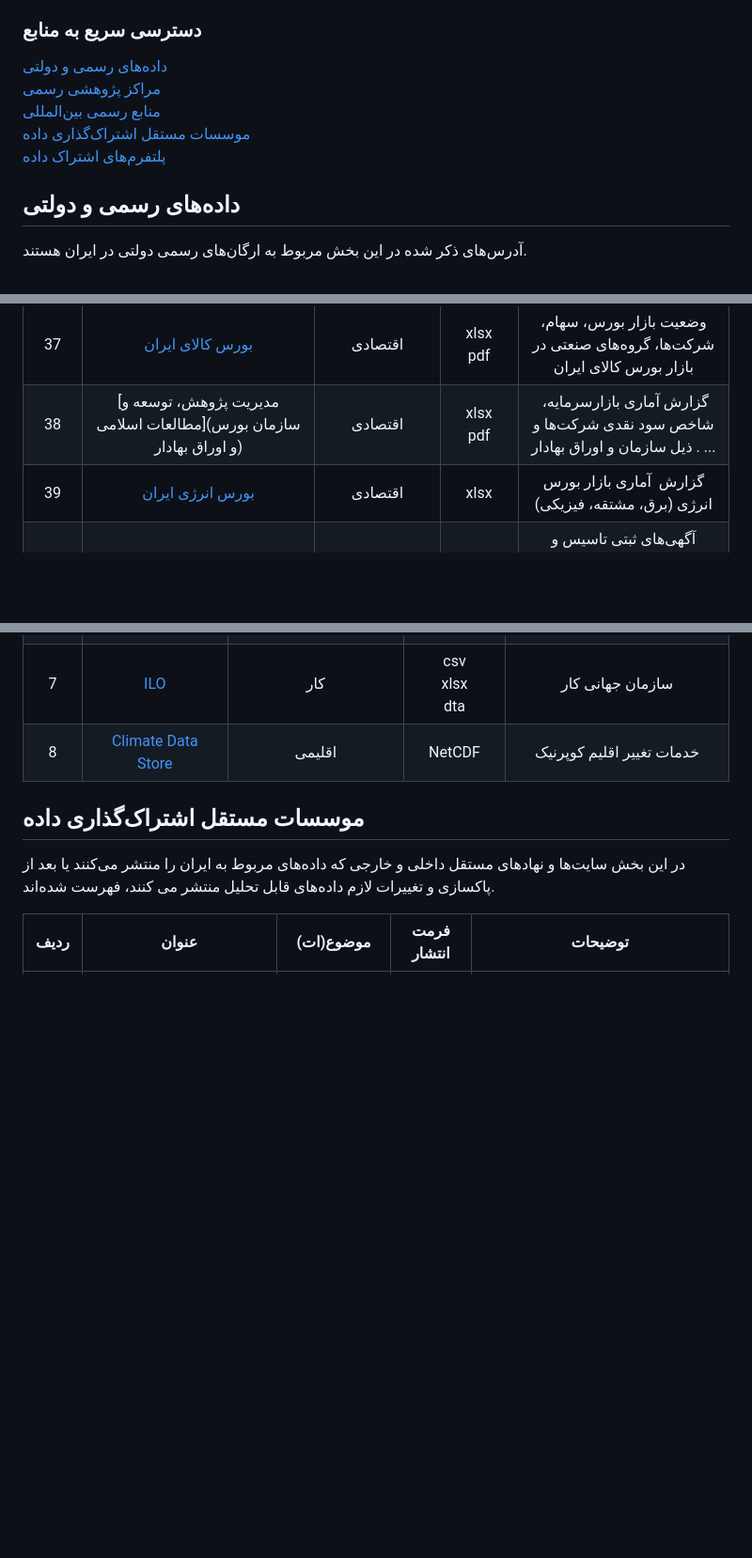
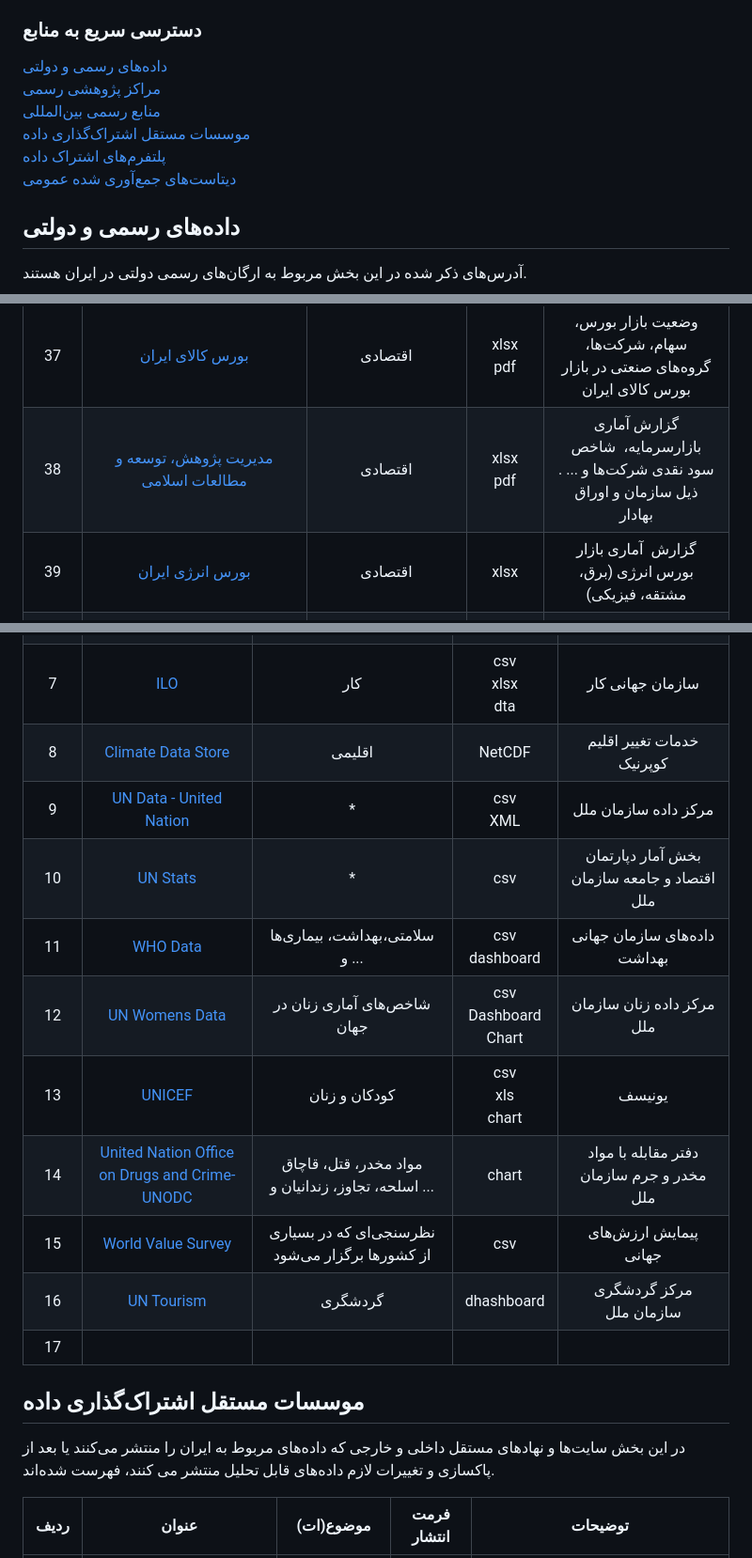
Before and after one commit to alirezach/awesome-iran-opendata, a Markdown page: README.md, 3 parts joined by grey strips. Shown at 94% size. GitHub-like rendering; blank space fills up the shorter version.

Commit message:
Add Datasets and Update All sources

```diff
--- a/README.md
+++ b/README.md
@@ -11,7 +11,7 @@
 
 ### دسترسی سریع به منابع
 
- [داده‌های رسمی و دولتی](#دادههای-رسمی-و-دولتی)<br> [مراکز پژوهشی رسمی](#مراکز-پژوهشی-رسمی)<br>[منابع رسمی بین‌المللی](#منابع-رسمی-بینالمللی)<br>[موسسات مستقل اشتراک‌گذاری داده](#موسسات-مستقل-اشتراکگذاری-داده)<br>[پلتفرم‌های اشتراک داده](#پلتفرمهای-اشتراک-داده)
+ [داده‌های رسمی و دولتی](#دادههای-رسمی-و-دولتی)<br> [مراکز پژوهشی رسمی](#مراکز-پژوهشی-رسمی)<br>[منابع رسمی بین‌المللی](#منابع-رسمی-بینالمللی)<br>[موسسات مستقل اشتراک‌گذاری داده](#موسسات-مستقل-اشتراکگذاری-داده)<br>[پلتفرم‌های اشتراک داده](#پلتفرمهای-اشتراک-داده)<br>[دیتاست‌های جمع‌آوری شده عمومی](/datasets.md)
 
 ## داده‌های رسمی و دولتی
 
@@ -56,7 +56,7 @@
 | 35   | [مدیریت فناوری بورس تهران](https://www.tsetmc.com/)                                                                                                                                    | اقتصادی                           | -                        | وضعیت بازار بورس، سهام، شرکت‌ها، گروه‌های صنعتی در بازار بورس                                                                                                                |
 | 36   | [فرابورس ایران](https://www.ifb.ir/)                                                                                                                                                   | اقتصادی                           | -                        | وضعیت بازار بورس، سهام، شرکت‌ها، گروه‌های صنعتی در بازار فرابورس                                                                                                             |
 | 37   | [بورس کالای ایران](https://www.ime.co.ir/)                                                                                                                                             | اقتصادی                           | xlsx<br/>pdf             | وضعیت بازار بورس، سهام، شرکت‌ها، گروه‌های صنعتی در بازار بورس کالای ایران                                                                                                    |
-| 38   | [مدیریت پژوهش، توسعه و مطالعات اسلامی](سازمان بورس و اوراق بهادار)                                                                                                                     | اقتصادی                           | xlsx<br/>pdf             | گزارش آماری بازارسرمایه،  شاخص سود نقدی شرکت‌ها و ... . ذیل سازمان و اوراق بهادار                                                                                            |
+| 38   | [مدیریت پژوهش، توسعه و مطالعات اسلامی](https://rdis.seo.ir/fa/)                                                                                                                     | اقتصادی                           | xlsx<br/>pdf             | گزارش آماری بازارسرمایه،  شاخص سود نقدی شرکت‌ها و ... . ذیل سازمان و اوراق بهادار                                                                                            |
 | 39   | [بورس انرژی ایران](https://iee.ir/)                                                                                                                                                    | اقتصادی                           | xlsx                     | گزارش  آماری بازار بورس انرژی (برق، مشتقه، فیزیکی)                                                                                                                           |
 | 40   | [روزنامه رسمی](https://www.rrk.ir/News/NewsList.aspx)                                                                                                                                  | اقتصادی                           |                          | آگهی‌های ثبتی تاسیس و تغییرات شرکت‌ها و علائم تجاری                                                                                                                          |
 | 41   | [سامانه شفافیت کمیته امداد](https://www.emdad.ir/fa/shafaf)                                                                                                                            | -                                 | pdf                      | آمار عملکرد و گزارش سالانه کمیته امداد                                                                                                                                       |
@@ -95,6 +103,15 @@
 | 6    | [UNFPA](https://www.unfpa.org/)                                                                         | اجتماعی، اقتصادی، فرهنگی، آموزش | chart<br/>map<br/>csv                | صندوق جمعیت سازمان ملل                         |
 | 7    | [ILO](https://ilostat.ilo.org/data/)                                                                    | کار                             | csv<br/>xlsx<br/>dta                 | سازمان جهانی کار                               |
 | 8    | [Climate Data Store](https://cds.climate.copernicus.eu/cdsapp#!/search?type=dataset)                    | اقلیمی                          | NetCDF                               | خدمات تغییر اقلیم کوپرنیک                      |
+| 9    |[UN Data - United Nation](https://data.un.org/Default.aspx) | * | csv<br>XML |   مرکز داده سازمان ملل                        |
+|10 | [UN Stats](https://unstats.un.org/UNSDWebsite) | * | csv | بخش آمار دپارتمان اقتصاد و جامعه سازمان ملل |
+| 11 | [WHO Data](https://www.who.int/data) |سلامتی،‌بهداشت، بیماری‌ها و ... | csv<br>dashboard | داده‌های سازمان جهانی بهداشت|
+| 12 | [UN Womens Data](https://data.unwomen.org/) | شاخص‌های آماری زنان در جهان | csv<br>Dashboard<br>Chart| مرکز داده زنان سازمان ملل |
+| 13 | [UNICEF](https://data.unicef.org/country/irn/) | کودکان و زنان | csv<br>xls<br>chart | یونیسف|
+|14 | [United Nation Office on Drugs and Crime-UNODC](https://www.un.org/en) | مواد مخدر، قتل، قاچاق اسلحه، تجاوز، زندانیان و ... | chart | دفتر مقابله با مواد مخدر و جرم سازمان ملل |
+| 15 | [World Value Survey](https://www.worldvaluessurvey.org/wvs.jsp) | نظرسنجی‌ای که در بسیاری از کشورها برگزار می‌شود | csv | پیمایش ارزش‌های جهانی |
+|16| [UN Tourism](https://www.unwto.org/tourism-data/un-tourism-tourism-dashboard) | گردشگری | dhashboard | مرکز گردشگری سازمان ملل |
+| 17
 
 ## موسسات مستقل اشتراک‌گذاری داده
 
```
Also changed, not shown: other parts of README.md (+17 -3 lines), datasets.md (added, +13 -0 lines).
